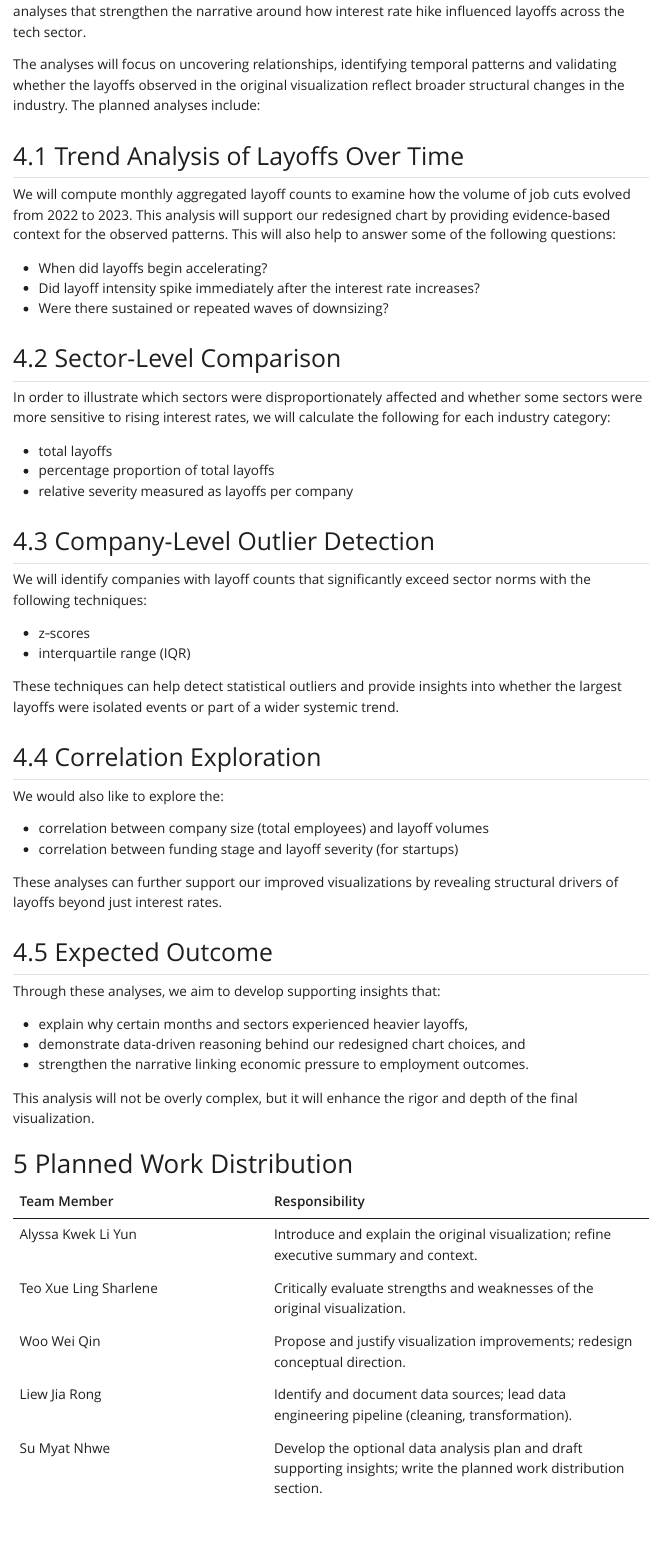
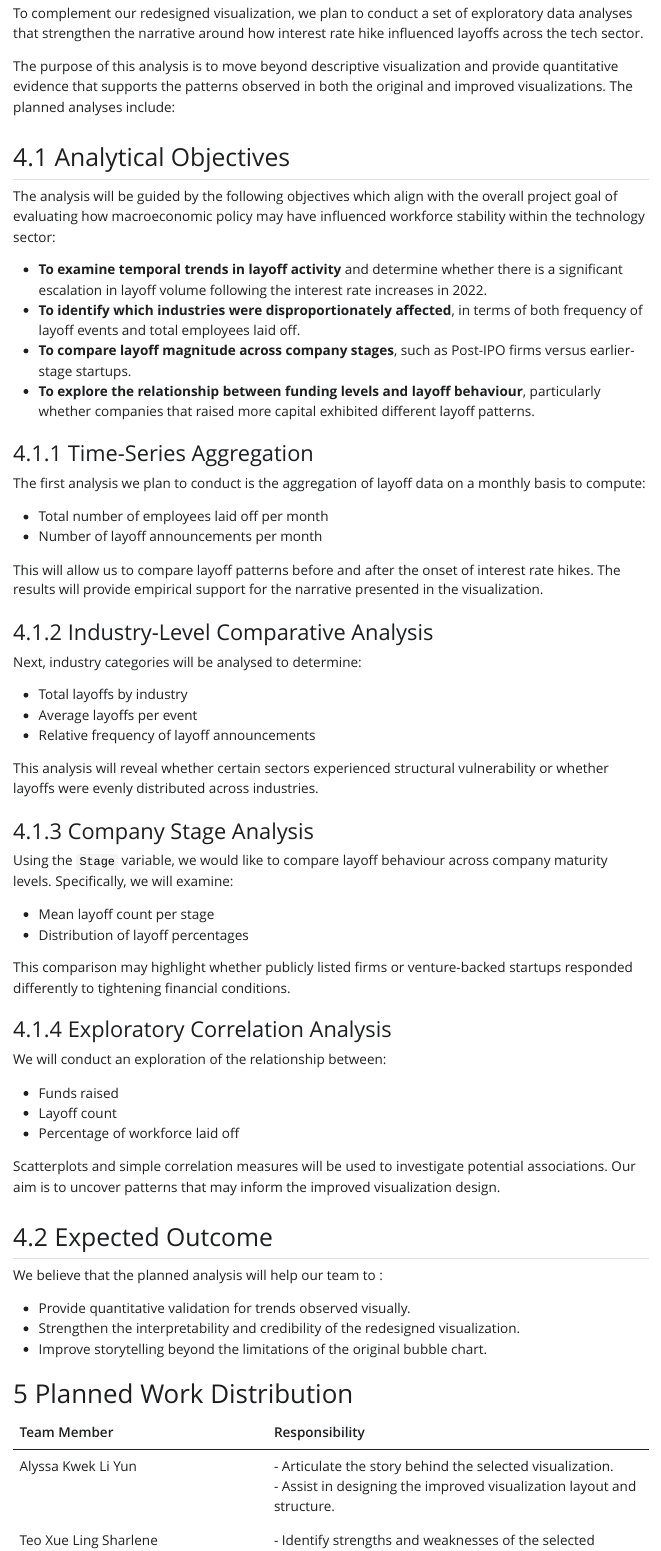
Before and after one commit to Jia7k/aai-group, a Quarto document (Report.qmd): the page in a window 1100 px wide, from 3200 px down before the commit and from 3170 px down after it. The pictures show the output file Report.html that the author committed with the source, opened offline; Quarto's library style sheets are replaced by a plain one without menus; long lines of code are wrapped.

Commit message:
updated data analysis plan and planned work distribution

```diff
--- a/Report.qmd
+++ b/Report.qmd
@@ -99,55 +99,63 @@
 - **Clarity:** Gridlines are softened and the color palette is standardized  to ensure final result is aesthetically pleasing and professional.
 
 # Data Analysis Plan
-To complement our redesigned visualization, we plan to conduct a set of basic exploratory data analyses that strengthen the narrative around how interest rate hike influenced layoffs across the tech sector.
+To complement our redesigned visualization, we plan to conduct a set of exploratory data analyses that strengthen the narrative around how interest rate hike influenced layoffs across the tech sector.
 
-The analyses will focus on uncovering relationships, identifying temporal patterns and validating whether the layoffs observed in the original visualization reflect broader structural changes in the industry. The planned analyses include:
+The purpose of this analysis is to move beyond descriptive visualization and provide quantitative evidence that supports the patterns observed in both the original and improved visualizations. The planned analyses include:
 
-## Trend Analysis of Layoffs Over Time
-We will compute monthly aggregated layoff counts to examine how the volume of job cuts evolved from 2022 to 2023. This analysis will support our redesigned chart by providing evidence-based context for the observed patterns. This will also help to answer some of the following questions:
+## Analytical Objectives
 
-- When did layoffs begin accelerating?\
-- Did layoff intensity spike immediately after the interest rate increases?\
-- Were there sustained or repeated waves of downsizing?
+The analysis will be guided by the following objectives which align with the overall project goal of evaluating how macroeconomic policy may have influenced workforce stability within the technology sector:
 
-## Sector-Level Comparison
-In order to illustrate which sectors were disproportionately affected and whether some sectors were more sensitive to rising interest rates, we will calculate the following for each industry category:
+- **To examine temporal trends in layoff activity** and determine whether there is a significant escalation in layoff volume following the interest rate increases in 2022.\
+- **To identify which industries were disproportionately affected**, in terms of both frequency of layoff events and total employees laid off.\
+- **To compare layoff magnitude across company stages**, such as Post-IPO firms versus earlier-stage startups.\
+- **To explore the relationship between funding levels and layoff behaviour**, particularly whether companies that raised more capital exhibited different layoff patterns.
 
-- total layoffs\
-- percentage proportion of total layoffs\
-- relative severity measured as layoffs per company
+### Time-Series Aggregation
 
-## Company-Level Outlier Detection
-We will identify companies with layoff counts that significantly exceed sector norms with the following techniques:
+The first analysis we plan to conduct is the aggregation of layoff data on a monthly basis to compute:
 
-- z‑scores\
-- interquartile range (IQR)
+- Total number of employees laid off per month\
+- Number of layoff announcements per month
 
-These techniques can help detect statistical outliers and provide insights into whether the largest layoffs were isolated events or part of a wider systemic trend.
+This will allow us to compare layoff patterns before and after the onset of interest rate hikes. The results will provide empirical support for the narrative presented in the visualization.
 
-## Correlation Exploration
-We would also like to explore the:
+### Industry-Level Comparative Analysis
+Next, industry categories will be analysed to determine:
 
-- correlation between company size (total employees) and layoff volumes\
-- correlation between funding stage and layoff severity (for startups)
+- Total layoffs by industry\
+- Average layoffs per event\
+- Relative frequency of layoff announcements
 
-These analyses can further support our improved visualizations by revealing structural drivers of layoffs beyond just interest rates.
+This analysis will reveal whether certain sectors experienced structural vulnerability or whether layoffs were evenly distributed across industries.
+
+### Company Stage Analysis
+Using the `Stage` variable, we would like to compare layoff behaviour across company maturity levels. Specifically, we will examine:
+
+- Mean layoff count per stage\
+- Distribution of layoff percentages
+
+This comparison may highlight whether publicly listed firms or venture-backed startups responded differently to tightening financial conditions.
+
+### Exploratory Correlation Analysis
+We will conduct an exploration of the relationship between:
+
+- Funds raised\
+- Layoff count\
+- Percentage of workforce laid off
+
+Scatterplots and simple correlation measures will be used to investigate potential associations. Our aim is to uncover patterns that may inform the improved visualization design.
 
 ## Expected Outcome
-Through these analyses, we aim to develop supporting insights that:
+We believe that the planned analysis will help our team to :
 
-- explain why certain months and sectors experienced heavier layoffs,
-- demonstrate data-driven reasoning behind our redesigned chart choices, and
-- strengthen the narrative linking economic pressure to employment outcomes.
-
-This analysis will not be overly complex, but it will enhance the rigor and depth of the final visualization.
+- Provide quantitative validation for trends observed visually.\
+- Strengthen the interpretability and credibility of the redesigned visualization.\
+- Improve storytelling beyond the limitations of the original bubble chart.
 
 # Planned Work Distribution
 
 | Team Member | Responsibility |
 |----------|---------------|
-| Alyssa Kwek Li Yun | Introduce and explain the original visualization; refine executive summary and context. |
-| Teo Xue Ling Sharlene | Critically evaluate strengths and weaknesses of the original visualization. |
-| Woo Wei Qin | Propose and justify visualization improvements; redesign conceptual direction. |
-| Liew Jia Rong | Identify and document data sources; lead data engineering pipeline (cleaning, transformation). |
-| Su Myat Nhwe | Develop the optional data analysis plan and draft supporting insights; write the planned work distribution section. |
+| Alyssa Kwek Li Yun | - Articulate the story behind the selected visualization.<br>- Assist in designing the improved visualization layout and structure. |
```
Also changed, not shown: Report.html, Report.qmd (4 more changed lines).
